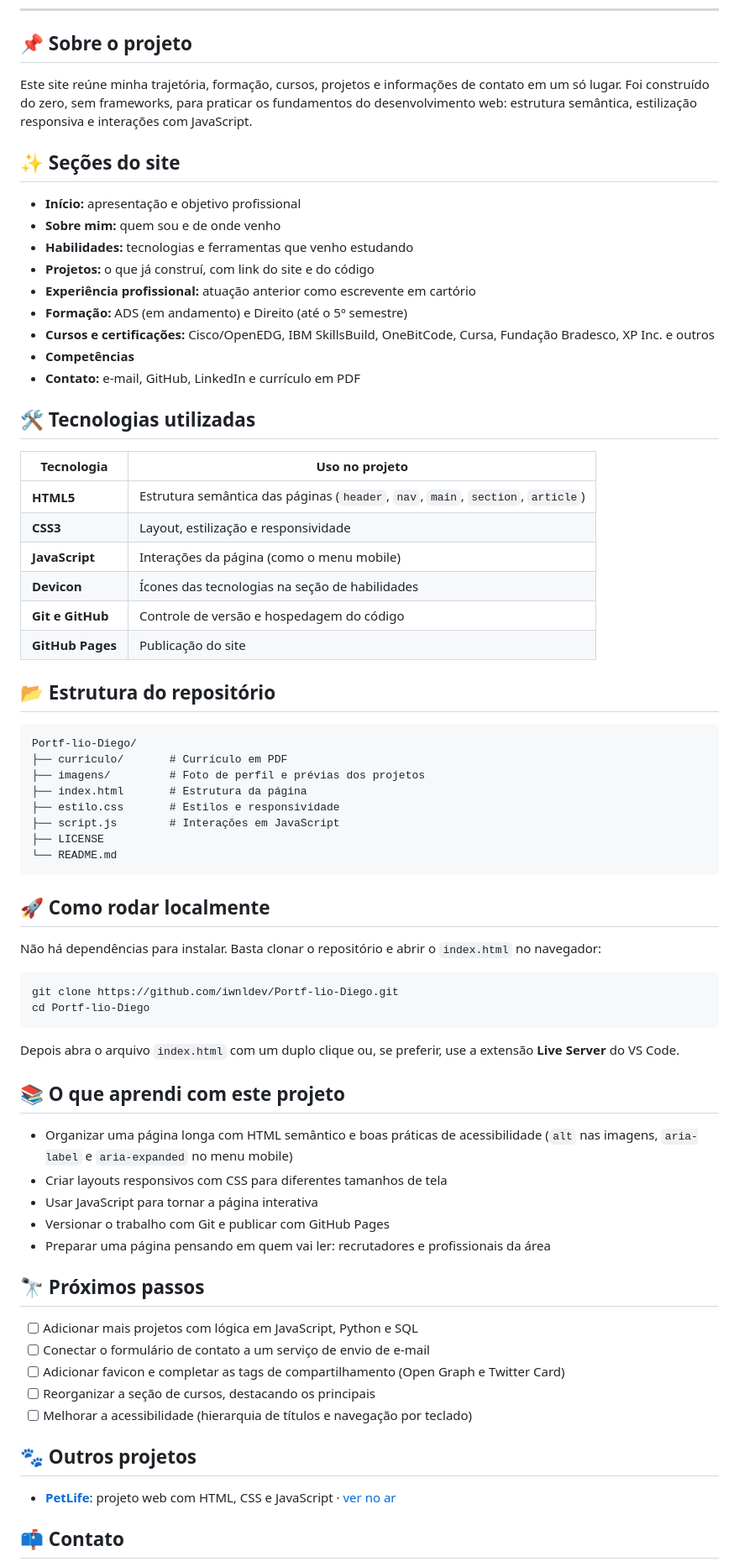
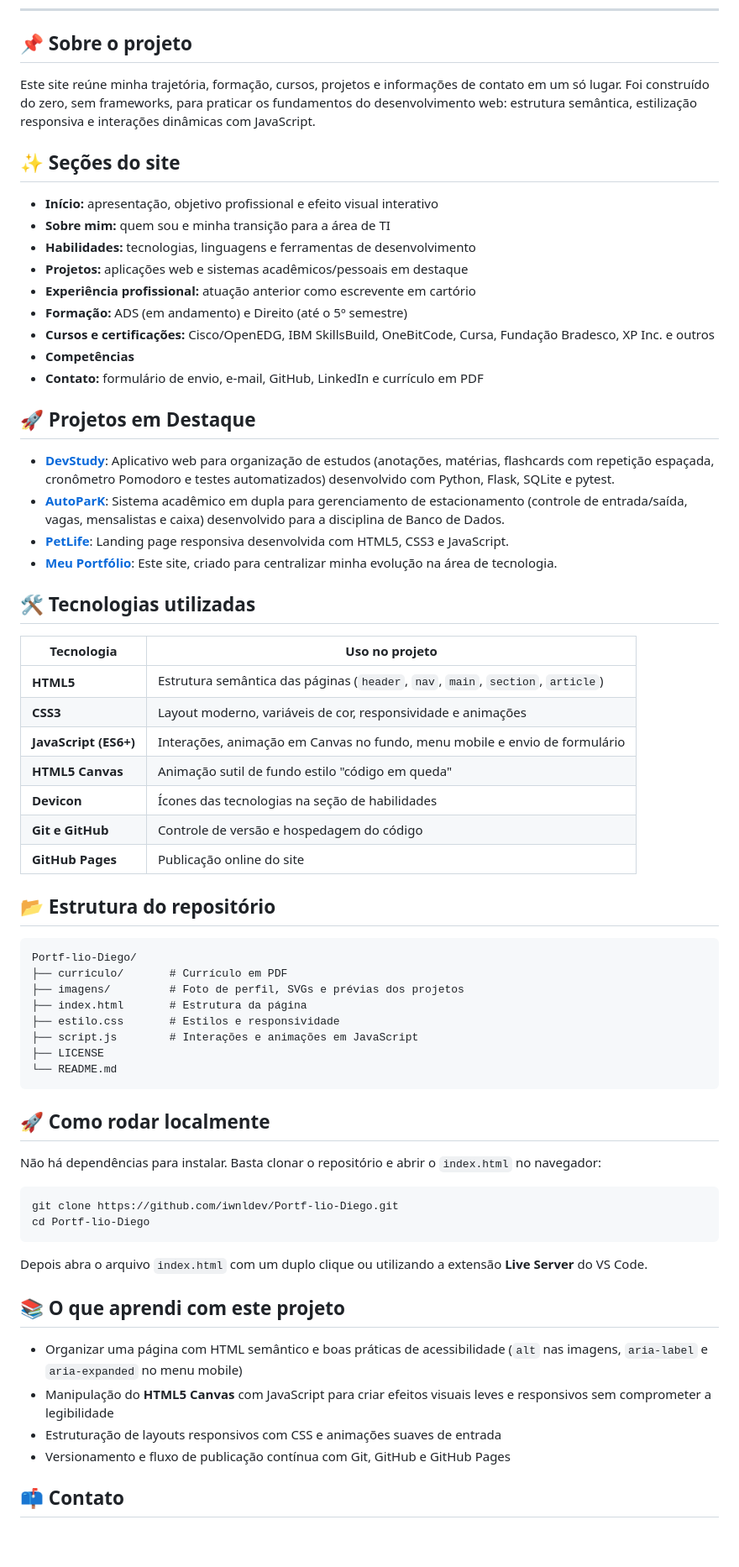
Before and after one commit to iwnldev/Portf-lio-Diego, a Markdown page: README.md, the part around the change. Shown at 84% size. Drawn GitHub-style; blank space fills up the shorter version.

Commit message:
Atualiza o README com os novos projetos e fundo animado

````diff
--- a/README.md
+++ b/README.md
@@ -10,40 +10,48 @@ Portfólio pessoal de **Diego de Azevedo**, estudante de Análise e Desenvolvime
 
 ## 📌 Sobre o projeto
 
-Este site reúne minha trajetória, formação, cursos, projetos e informações de contato em um só lugar. Foi construído do zero, sem frameworks, para praticar os fundamentos do desenvolvimento web: estrutura semântica, estilização responsiva e interações com JavaScript.
+Este site reúne minha trajetória, formação, cursos, projetos e informações de contato em um só lugar. Foi construído do zero, sem frameworks, para praticar os fundamentos do desenvolvimento web: estrutura semântica, estilização responsiva e interações dinâmicas com JavaScript.
 
 ## ✨ Seções do site
 
-- **Início:** apresentação e objetivo profissional
-- **Sobre mim:** quem sou e de onde venho
-- **Habilidades:** tecnologias e ferramentas que venho estudando
-- **Projetos:** o que já construí, com link do site e do código
+- **Início:** apresentação, objetivo profissional e efeito visual interativo
+- **Sobre mim:** quem sou e minha transição para a área de TI
+- **Habilidades:** tecnologias, linguagens e ferramentas de desenvolvimento
+- **Projetos:** aplicações web e sistemas acadêmicos/pessoais em destaque
 - **Experiência profissional:** atuação anterior como escrevente em cartório
 - **Formação:** ADS (em andamento) e Direito (até o 5º semestre)
 - **Cursos e certificações:** Cisco/OpenEDG, IBM SkillsBuild, OneBitCode, Cursa, Fundação Bradesco, XP Inc. e outros
 - **Competências**
-- **Contato:** e-mail, GitHub, LinkedIn e currículo em PDF
+- **Contato:** formulário de envio, e-mail, GitHub, LinkedIn e currículo em PDF
+
+## 🚀 Projetos em Destaque
+
+- [**DevStudy**](https://github.com/iwnldev/DevStudy): Aplicativo web para organização de estudos (anotações, matérias, flashcards com repetição espaçada, cronômetro Pomodoro e testes automatizados) desenvolvido com Python, Flask, SQLite e pytest.
+- [**AutoParK**](https://github.com/iwnldev/AutoParK): Sistema acadêmico em dupla para gerenciamento de estacionamento (controle de entrada/saída, vagas, mensalistas e caixa) desenvolvido para a disciplina de Banco de Dados.
+- [**PetLife**](https://github.com/iwnldev/PetLife): Landing page responsiva desenvolvida com HTML5, CSS3 e JavaScript.
+- [**Meu Portfólio**](https://github.com/iwnldev/Portf-lio-Diego): Este site, criado para centralizar minha evolução na área de tecnologia.
 
 ## 🛠️ Tecnologias utilizadas
 
 | Tecnologia | Uso no projeto |
 | --- | --- |
 | **HTML5** | Estrutura semântica das páginas (`header`, `nav`, `main`, `section`, `article`) |
-| **CSS3** | Layout, estilização e responsividade |
-| **JavaScript** | Interações da página (como o menu mobile) |
+| **CSS3** | Layout moderno, variáveis de cor, responsividade e animações |
+| **JavaScript (ES6+)** | Interações, animação em Canvas no fundo, menu mobile e envio de formulário |
+| **HTML5 Canvas** | Animação sutil de fundo estilo "código em queda" |
 | **Devicon** | Ícones das tecnologias na seção de habilidades |
 | **Git e GitHub** | Controle de versão e hospedagem do código |
-| **GitHub Pages** | Publicação do site |
+| **GitHub Pages** | Publicação online do site |
 
 ## 📂 Estrutura do repositório
 
 ```
 Portf-lio-Diego/
 ├── curriculo/       # Currículo em PDF
-├── imagens/         # Foto de perfil e prévias dos projetos
+├── imagens/         # Foto de perfil, SVGs e prévias dos projetos
 ├── index.html       # Estrutura da página
 ├── estilo.css       # Estilos e responsividade
-├── script.js        # Interações em JavaScript
+├── script.js        # Interações e animações em JavaScript
 ├── LICENSE
 └── README.md
 ```
@@ -57,27 +65,14 @@ git clone https://github.com/iwnldev/Portf-lio-Diego.git
 cd Portf-lio-Diego
 ```
 
-Depois abra o arquivo `index.html` com um duplo clique ou, se preferir, use a extensão **Live Server** do VS Code.
+Depois abra o arquivo `index.html` com um duplo clique ou utilizando a extensão **Live Server** do VS Code.
 
 ## 📚 O que aprendi com este projeto
 
-- Organizar uma página longa com HTML semântico e boas práticas de acessibilidade (`alt` nas imagens, `aria-label` e `aria-expanded` no menu mobile)
-- Criar layouts responsivos com CSS para diferentes tamanhos de tela
-- Usar JavaScript para tornar a página interativa
-- Versionar o trabalho com Git e publicar com GitHub Pages
-- Preparar uma página pensando em quem vai ler: recrutadores e profissionais da área
-
-## 🔭 Próximos passos
-
-- [ ] Adicionar mais projetos com lógica em JavaScript, Python e SQL
-- [ ] Conectar o formulário de contato a um serviço de envio de e-mail
-- [ ] Adicionar favicon e completar as tags de compartilhamento (Open Graph e Twitter Card)
-- [ ] Reorganizar a seção de cursos, destacando os principais
-- [ ] Melhorar a acessibilidade (hierarquia de títulos e navegação por teclado)
-
-## 🐾 Outros projetos
-
-- [**PetLife**](https://github.com/iwnldev/PetLife): projeto web com HTML, CSS e JavaScript · [ver no ar](https://unrivaled-creponne-169aca.netlify.app)
+- Organizar uma página com HTML semântico e boas práticas de acessibilidade (`alt` nas imagens, `aria-label` e `aria-expanded` no menu mobile)
+- Manipulação do **HTML5 Canvas** com JavaScript para criar efeitos visuais leves e responsivos sem comprometer a legibilidade
+- Estruturação de layouts responsivos com CSS e animações suaves de entrada
+- Versionamento e fluxo de publicação contínua com Git, GitHub e GitHub Pages
 
 ## 📫 Contato
 
````
